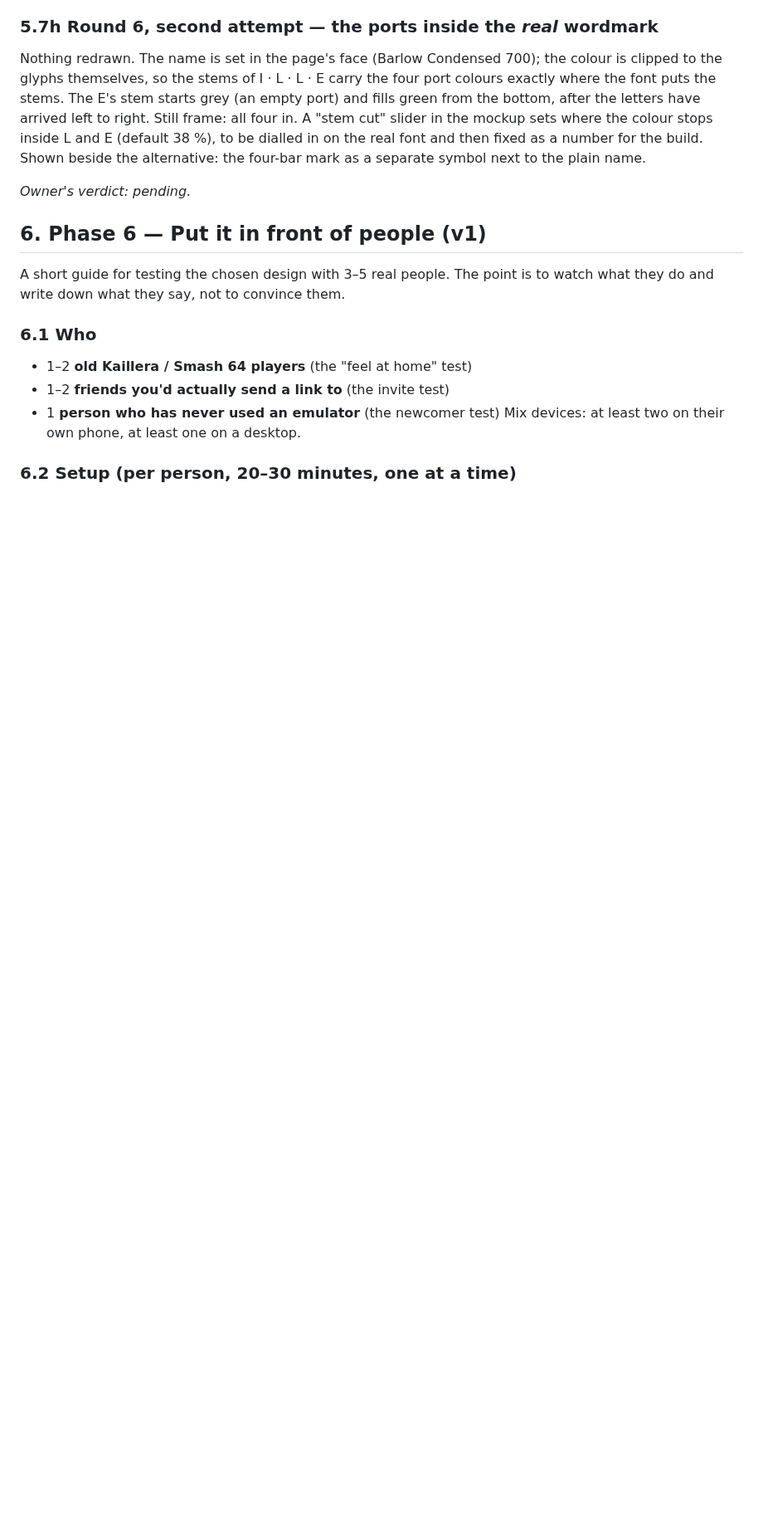
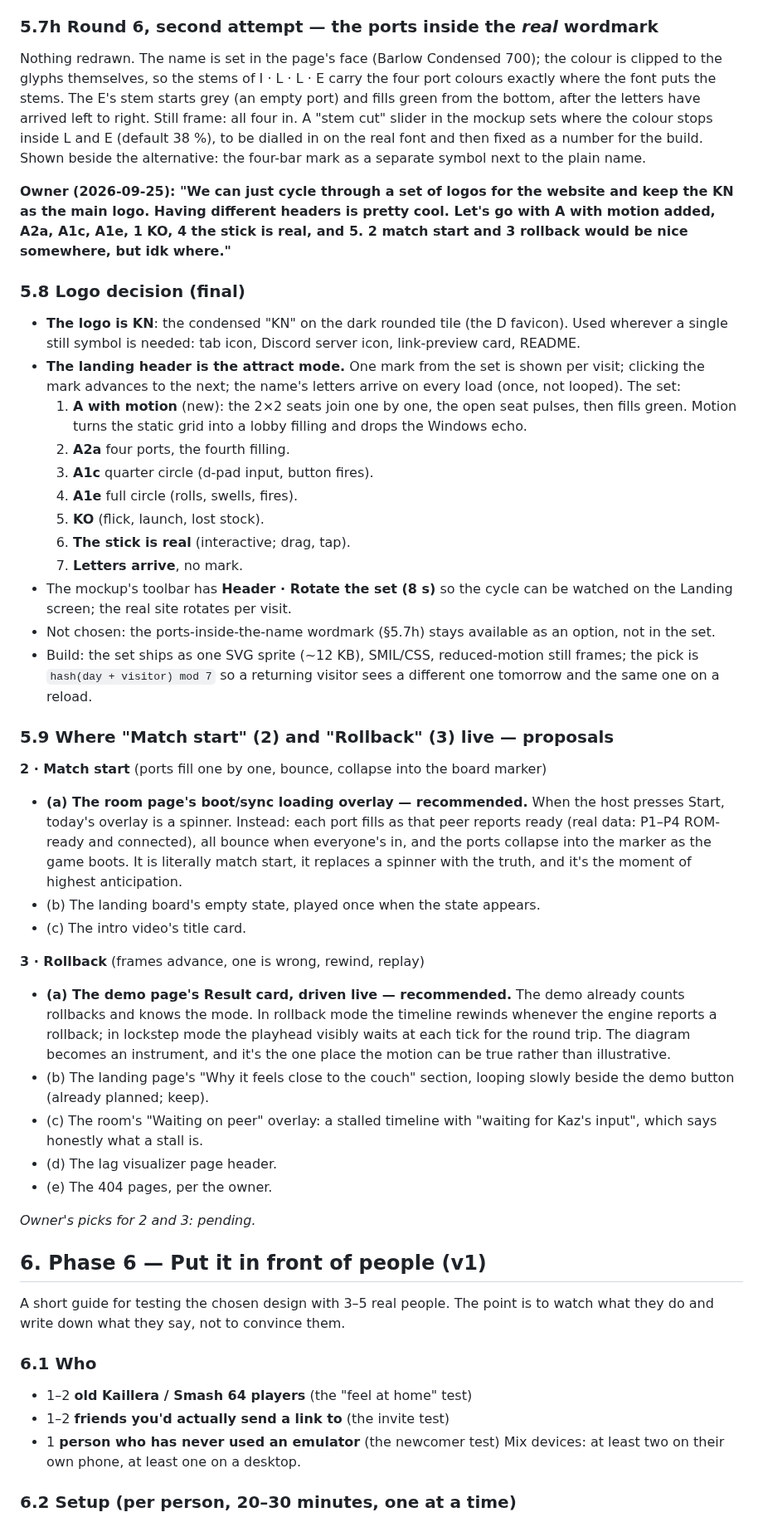
Before and after one commit to kwilson21/kaillera-next, a Markdown page: docs/landing-design.md, the part around one of its changes. Shown at 83% size. Drawn GitHub-style; blank space fills up the shorter version.

Commit message:
docs(landing-design): logo decision (KN + rotating header set); placements proposed for match-start and rollback motion
Co-Authored-By: Claude Fable 5.1 <noreply@anthropic.com>
Claude-Session: https://claude.ai/code/session_01S7poNboFEA4cXazZL8ckop

```diff
--- a/docs/landing-design.md
+++ b/docs/landing-design.md
@@ -1990,7 +1990,65 @@ and E (default 38 %), to be dialled in on the real font and then fixed as a
 number for the build. Shown beside the alternative: the four-bar mark as a
 separate symbol next to the plain name.
 
-_Owner's verdict: pending._
+**Owner (2026-09-25): "We can just cycle through a set of logos for the
+website and keep the KN as the main logo. Having different headers is
+pretty cool. Let's go with A with motion added, A2a, A1c, A1e, 1 KO, 4 the
+stick is real, and 5. 2 match start and 3 rollback would be nice somewhere,
+but idk where."**
+
+### 5.8 Logo decision (final)
+
+- **The logo is KN**: the condensed "KN" on the dark rounded tile (the D
+  favicon). Used wherever a single still symbol is needed: tab icon, Discord
+  server icon, link-preview card, README.
+- **The landing header is the attract mode.** One mark from the set is
+  shown per visit; clicking the mark advances to the next; the name's
+  letters arrive on every load (once, not looped). The set:
+  1. **A with motion** (new): the 2×2 seats join one by one, the open seat
+     pulses, then fills green. Motion turns the static grid into a lobby
+     filling and drops the Windows echo.
+  2. **A2a** four ports, the fourth filling.
+  3. **A1c** quarter circle (d-pad input, button fires).
+  4. **A1e** full circle (rolls, swells, fires).
+  5. **KO** (flick, launch, lost stock).
+  6. **The stick is real** (interactive; drag, tap).
+  7. **Letters arrive**, no mark.
+- The mockup's toolbar has **Header · Rotate the set (8 s)** so the cycle
+  can be watched on the Landing screen; the real site rotates per visit.
+- Not chosen: the ports-inside-the-name wordmark (§5.7h) stays available
+  as an option, not in the set.
+- Build: the set ships as one SVG sprite (~12 KB), SMIL/CSS, reduced-motion
+  still frames; the pick is `hash(day + visitor) mod 7` so a returning
+  visitor sees a different one tomorrow and the same one on a reload.
+
+### 5.9 Where "Match start" (2) and "Rollback" (3) live — proposals
+
+**2 · Match start** (ports fill one by one, bounce, collapse into the board
+marker)
+- **(a) The room page's boot/sync loading overlay — recommended.** When
+  the host presses Start, today's overlay is a spinner. Instead: each port
+  fills as that peer reports ready (real data: P1–P4 ROM-ready and
+  connected), all bounce when everyone's in, and the ports collapse into
+  the marker as the game boots. It is literally match start, it replaces a
+  spinner with the truth, and it's the moment of highest anticipation.
+- (b) The landing board's empty state, played once when the state appears.
+- (c) The intro video's title card.
+
+**3 · Rollback** (frames advance, one is wrong, rewind, replay)
+- **(a) The demo page's Result card, driven live — recommended.** The demo
+  already counts rollbacks and knows the mode. In rollback mode the
+  timeline rewinds whenever the engine reports a rollback; in lockstep mode
+  the playhead visibly waits at each tick for the round trip. The diagram
+  becomes an instrument, and it's the one place the motion can be true
+  rather than illustrative.
+- (b) The landing page's "Why it feels close to the couch" section, looping
+  slowly beside the demo button (already planned; keep).
+- (c) The room's "Waiting on peer" overlay: a stalled timeline with "waiting
+  for Kaz's input", which says honestly what a stall is.
+- (d) The lag visualizer page header.
+- (e) The 404 pages, per the owner.
+
+_Owner's picks for 2 and 3: pending._
 
 ## 6. Phase 6 — Put it in front of people (v1)
 
```
Also changed, not shown: other parts of docs/landing-design.md (+5 -3 lines).
